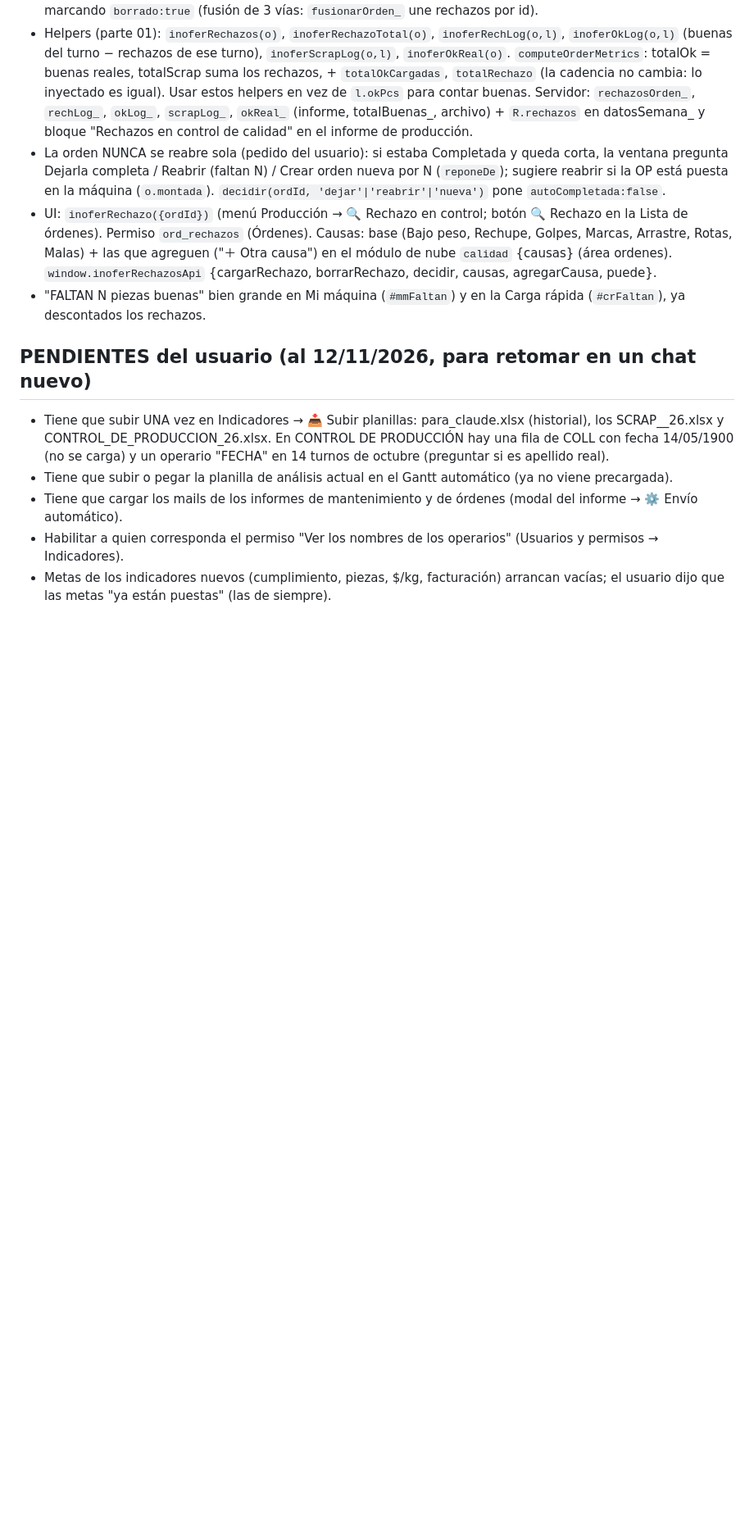
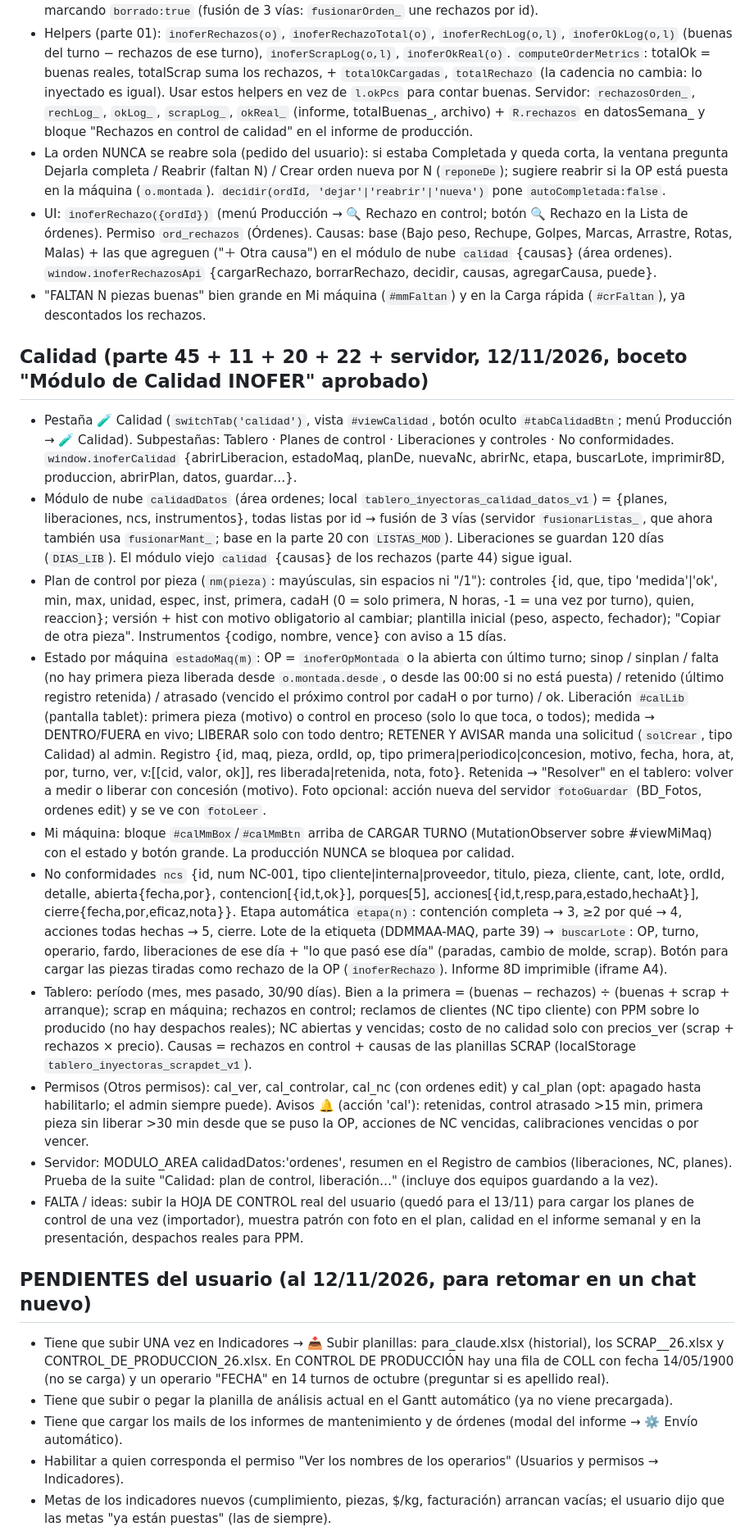
Before and after one commit to Inofer-admin/INOFER, a Markdown page: inofer/CLAUDE.md, the part around one of its changes. Shown at 82% size. Drawn GitHub-style; blank space fills up the shorter version.

Commit message:
CLAUDE.md: módulo de Calidad y pendientes para mañana
Co-Authored-By: Claude Opus 5.5 <noreply@anthropic.com>
Claude-Session: https://claude.ai/code/session_01QUpMcje271FuVRdRwEtdt9

```diff
--- a/inofer/CLAUDE.md
+++ b/inofer/CLAUDE.md
@@ -338,6 +338,18 @@ Todas las PC (programa Java) y celulares (web/PWA) se actualizan solos desde ac
 - UI: `inoferRechazo({ordId})` (menú Producción → 🔍 Rechazo en control; botón 🔍 Rechazo en la Lista de órdenes). Permiso `ord_rechazos` (Órdenes). Causas: base (Bajo peso, Rechupe, Golpes, Marcas, Arrastre, Rotas, Malas) + las que agreguen ("＋ Otra causa") en el módulo de nube `calidad` {causas} (área ordenes). `window.inoferRechazosApi` {cargarRechazo, borrarRechazo, decidir, causas, agregarCausa, puede}.
 - "FALTAN N piezas buenas" bien grande en Mi máquina (`#mmFaltan`) y en la Carga rápida (`#crFaltan`), ya descontados los rechazos.
 
+## Calidad (parte 45 + 11 + 20 + 22 + servidor, 12/11/2026, boceto "Módulo de Calidad INOFER" aprobado)
+- Pestaña 🧪 Calidad (`switchTab('calidad')`, vista `#viewCalidad`, botón oculto `#tabCalidadBtn`; menú Producción → 🧪 Calidad). Subpestañas: Tablero · Planes de control · Liberaciones y controles · No conformidades. `window.inoferCalidad` {abrirLiberacion, estadoMaq, planDe, nuevaNc, abrirNc, etapa, buscarLote, imprimir8D, produccion, abrirPlan, datos, guardar…}.
+- Módulo de nube `calidadDatos` (área ordenes; local `tablero_inyectoras_calidad_datos_v1`) = {planes, liberaciones, ncs, instrumentos}, todas listas por id → fusión de 3 vías (servidor `fusionarListas_`, que ahora también usa `fusionarMant_`; base en la parte 20 con `LISTAS_MOD`). Liberaciones se guardan 120 días (`DIAS_LIB`). El módulo viejo `calidad` {causas} de los rechazos (parte 44) sigue igual.
+- Plan de control por pieza (`nm(pieza)`: mayúsculas, sin espacios ni "/1"): controles {id, que, tipo 'medida'|'ok', min, max, unidad, espec, inst, primera, cadaH (0 = solo primera, N horas, -1 = una vez por turno), quien, reaccion}; versión + hist con motivo obligatorio al cambiar; plantilla inicial (peso, aspecto, fechador); "Copiar de otra pieza". Instrumentos {codigo, nombre, vence} con aviso a 15 días.
+- Estado por máquina `estadoMaq(m)`: OP = `inoferOpMontada` o la abierta con último turno; sinop / sinplan / falta (no hay primera pieza liberada desde `o.montada.desde`, o desde las 00:00 si no está puesta) / retenido (último registro retenida) / atrasado (vencido el próximo control por cadaH o por turno) / ok. Liberación `#calLib` (pantalla tablet): primera pieza (motivo) o control en proceso (solo lo que toca, o todos); medida → DENTRO/FUERA en vivo; LIBERAR solo con todo dentro; RETENER Y AVISAR manda una solicitud (`solCrear`, tipo Calidad) al admin. Registro {id, maq, pieza, ordId, op, tipo primera|periodico|concesion, motivo, fecha, hora, at, por, turno, ver, v:[[cid, valor, ok]], res liberada|retenida, nota, foto}. Retenida → "Resolver" en el tablero: volver a medir o liberar con concesión (motivo). Foto opcional: acción nueva del servidor `fotoGuardar` (BD_Fotos, ordenes edit) y se ve con `fotoLeer`.
+- Mi máquina: bloque `#calMmBox`/`#calMmBtn` arriba de CARGAR TURNO (MutationObserver sobre #viewMiMaq) con el estado y botón grande. La producción NUNCA se bloquea por calidad.
+- No conformidades `ncs` {id, num NC-001, tipo cliente|interna|proveedor, titulo, pieza, cliente, cant, lote, ordId, detalle, abierta{fecha,por}, contencion[{id,t,ok}], porques[5], acciones[{id,t,resp,para,estado,hechaAt}], cierre{fecha,por,eficaz,nota}}. Etapa automática `etapa(n)`: contención completa → 3, ≥2 por qué → 4, acciones todas hechas → 5, cierre. Lote de la etiqueta (DDMMAA-MAQ, parte 39) → `buscarLote`: OP, turno, operario, fardo, liberaciones de ese día + "lo que pasó ese día" (paradas, cambio de molde, scrap). Botón para cargar las piezas tiradas como rechazo de la OP (`inoferRechazo`). Informe 8D imprimible (iframe A4).
+- Tablero: período (mes, mes pasado, 30/90 días). Bien a la primera = (buenas − rechazos) ÷ (buenas + scrap + arranque); scrap en máquina; rechazos en control; reclamos de clientes (NC tipo cliente) con PPM sobre lo producido (no hay despachos reales); NC abiertas y vencidas; costo de no calidad solo con precios_ver (scrap + rechazos × precio). Causas = rechazos en control + causas de las planillas SCRAP (localStorage `tablero_inyectoras_scrapdet_v1`).
+- Permisos (Otros permisos): cal_ver, cal_controlar, cal_nc (con ordenes edit) y cal_plan (opt: apagado hasta habilitarlo; el admin siempre puede). Avisos 🔔 (acción 'cal'): retenidas, control atrasado >15 min, primera pieza sin liberar >30 min desde que se puso la OP, acciones de NC vencidas, calibraciones vencidas o por vencer.
+- Servidor: MODULO_AREA calidadDatos:'ordenes', resumen en el Registro de cambios (liberaciones, NC, planes). Prueba de la suite "Calidad: plan de control, liberación…" (incluye dos equipos guardando a la vez).
+- FALTA / ideas: subir la HOJA DE CONTROL real del usuario (quedó para el 13/11) para cargar los planes de control de una vez (importador), muestra patrón con foto en el plan, calidad en el informe semanal y en la presentación, despachos reales para PPM.
+
 ## PENDIENTES del usuario (al 12/11/2026, para retomar en un chat nuevo)
 - Tiene que subir UNA vez en Indicadores → 📥 Subir planillas: para_claude.xlsx (historial), los SCRAP_<mes>_26.xlsx y CONTROL_DE_PRODUCCION_26.xlsx. En CONTROL DE PRODUCCIÓN hay una fila de COLL con fecha 14/05/1900 (no se carga) y un operario "FECHA" en 14 turnos de octubre (preguntar si es apellido real).
 - Tiene que subir o pegar la planilla de análisis actual en el Gantt automático (ya no viene precargada).
```
Also changed, not shown: other parts of inofer/CLAUDE.md (+2 -0 lines).
